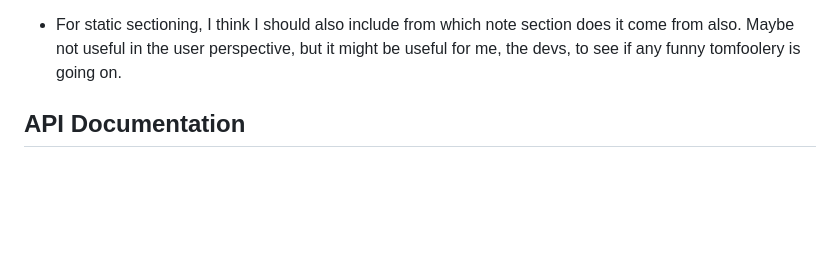
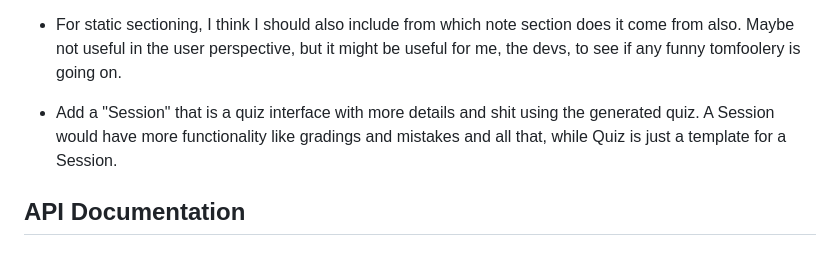
Before and after one commit to goodudetheboy/autoquiz, a Markdown page: README.md, the part around the change. GitHub-like rendering; blank space fills up the shorter version.

Commit message:
[docs] Add feedback

```diff
--- a/README.md
+++ b/README.md
@@ -19,6 +19,8 @@
 - One optimization technique I think up of while shitting: Instead of separating context in between generation of sections, maybe we should also add a compounding summary after each of generation. For example, let's say we generate quiz for 10 sections. Instead of prompting to generate only the questions for section 1, we can also prompt to generate a quick overview of the section, which we can also add to generating questions for section 2. The cycle repeats.
 
 - For static sectioning, I think I should also include from which note section does it come from also. Maybe not useful in the user perspective, but it might be useful for me, the devs, to see if any funny tomfoolery is going on.
+
+- Add a "Session" that is a quiz interface with more details and shit using the generated quiz. A Session would have more functionality like gradings and mistakes and all that, while Quiz is just a template for a Session.
 
 ## API Documentation
 
```
